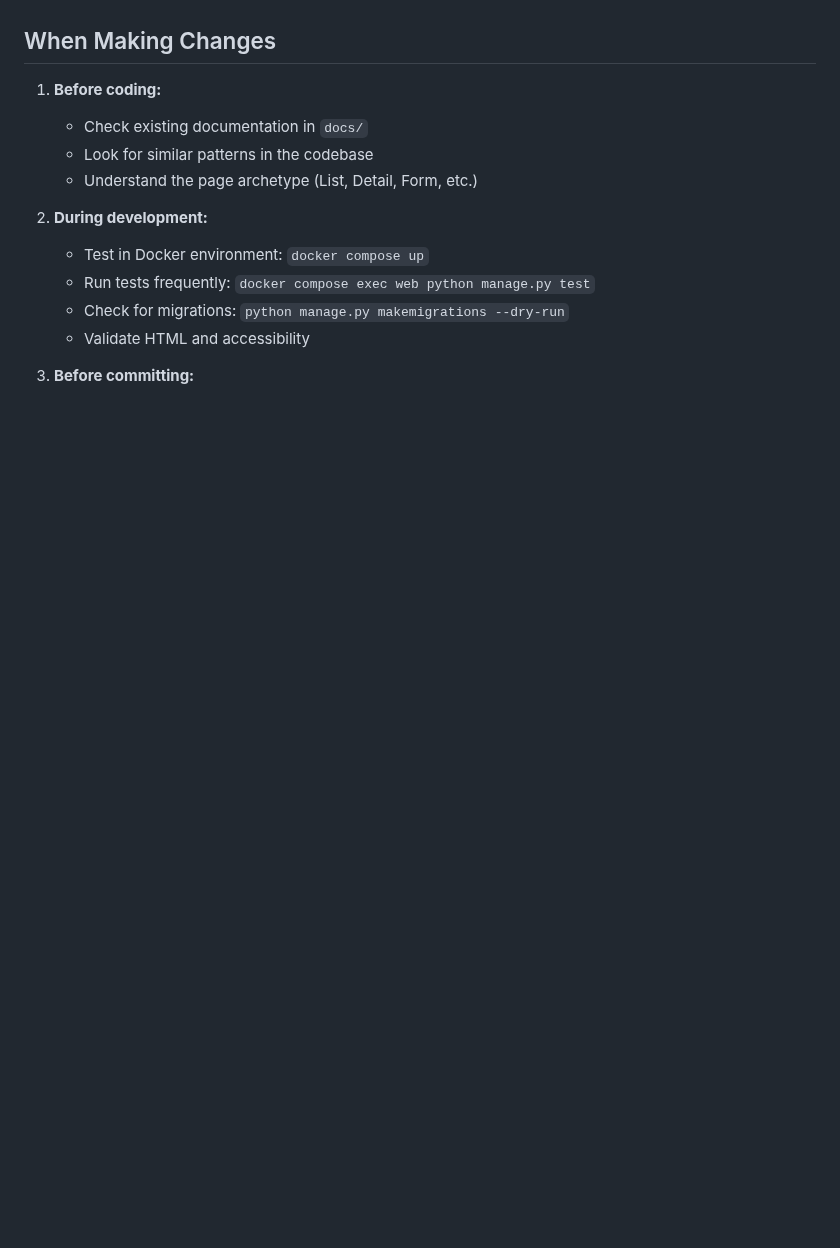
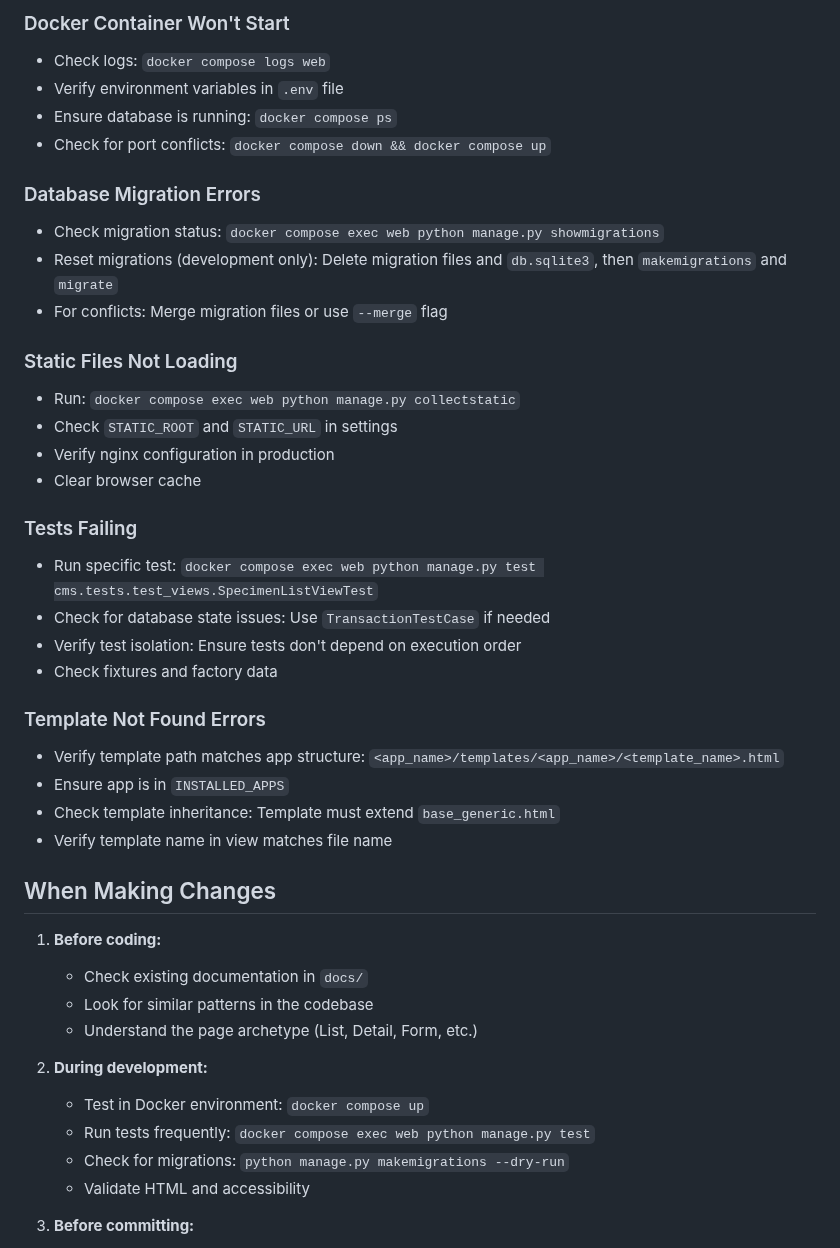
Before and after one commit to nmkpaleo/nmk-cms, a Markdown page: .github/copilot-instructions.md, the part around one of its changes. Rendered like a GitHub page; blank space fills up the shorter version.

```diff
--- a/.github/copilot-instructions.md
+++ b/.github/copilot-instructions.md
@@ -279,3 +401,31 @@ Comprehensive documentation is available in the `docs/` directory:
+### Docker Container Won't Start
+- Check logs: `docker compose logs web`
+- Verify environment variables in `.env` file
+- Ensure database is running: `docker compose ps`
+- Check for port conflicts: `docker compose down && docker compose up`
+
+### Database Migration Errors
+- Check migration status: `docker compose exec web python manage.py showmigrations`
+- Reset migrations (development only): Delete migration files and `db.sqlite3`, then `makemigrations` and `migrate`
+- For conflicts: Merge migration files or use `--merge` flag
+
+### Static Files Not Loading
+- Run: `docker compose exec web python manage.py collectstatic`
+- Check `STATIC_ROOT` and `STATIC_URL` in settings
+- Verify nginx configuration in production
+- Clear browser cache
+
+### Tests Failing
+- Run specific test: `docker compose exec web python manage.py test cms.tests.test_views.SpecimenListViewTest`
+- Check for database state issues: Use `TransactionTestCase` if needed
+- Verify test isolation: Ensure tests don't depend on execution order
+- Check fixtures and factory data
+
+### Template Not Found Errors
+- Verify template path matches app structure: `<app_name>/templates/<app_name>/<template_name>.html`
+- Ensure app is in `INSTALLED_APPS`
+- Check template inheritance: Template must extend `base_generic.html`
+- Verify template name in view matches file name
 
 ## When Making Changes
 
```
Also changed, not shown: other parts of .github/copilot-instructions.md (+122 -0 lines).
